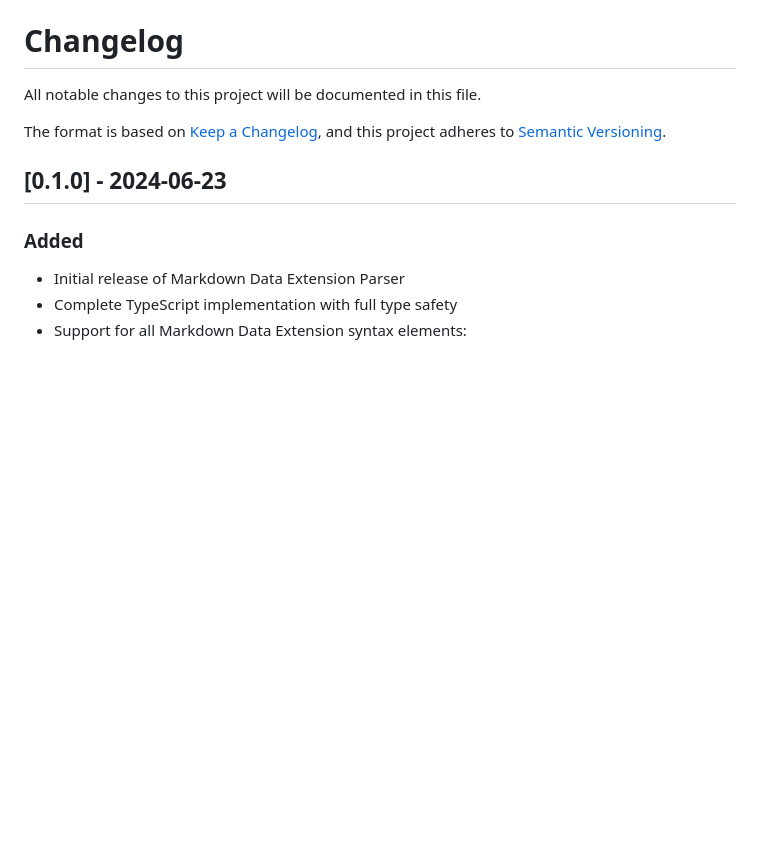
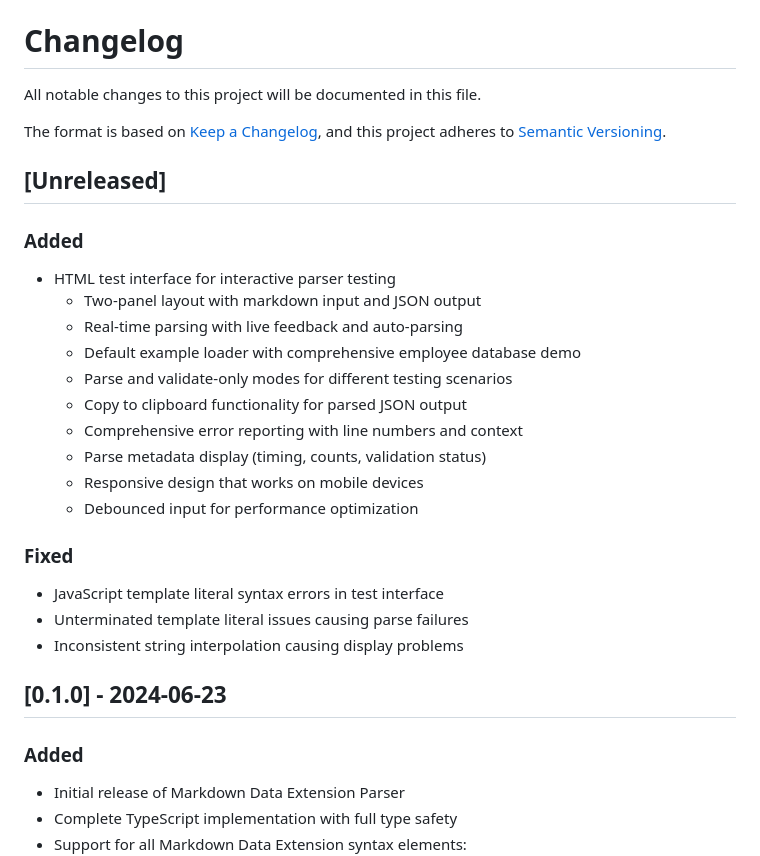
Before and after one commit to chrishoward-projects/markdown-data-ext-parser, a Markdown page: CHANGELOG.md, the part around the change. Drawn GitHub-style; blank space fills up the shorter version.

Commit message:
Update CHANGELOG.md with HTML test interface and bug fixes
- Add unreleased section documenting new HTML test interface
- Document all test interface features and capabilities
- Record JavaScript syntax fixes and template literal corrections
- Maintain proper Keep a Changelog format

🤖 Generated with [Claude Code](https://claude.ai/code)

Co-Authored-By: Claude <noreply@anthropic.com>

```diff
--- a/CHANGELOG.md
+++ b/CHANGELOG.md
@@ -4,6 +4,25 @@ All notable changes to this project will be documented in this file.
 
 The format is based on [Keep a Changelog](https://keepachangelog.com/en/1.0.0/),
 and this project adheres to [Semantic Versioning](https://semver.org/spec/v2.0.0.html).
+
+## [Unreleased]
+
+### Added
+- HTML test interface for interactive parser testing
+  - Two-panel layout with markdown input and JSON output
+  - Real-time parsing with live feedback and auto-parsing
+  - Default example loader with comprehensive employee database demo
+  - Parse and validate-only modes for different testing scenarios
+  - Copy to clipboard functionality for parsed JSON output
+  - Comprehensive error reporting with line numbers and context
+  - Parse metadata display (timing, counts, validation status)
+  - Responsive design that works on mobile devices
+  - Debounced input for performance optimization
+
+### Fixed
+- JavaScript template literal syntax errors in test interface
+- Unterminated template literal issues causing parse failures
+- Inconsistent string interpolation causing display problems
 
 ## [0.1.0] - 2024-06-23
 
```
